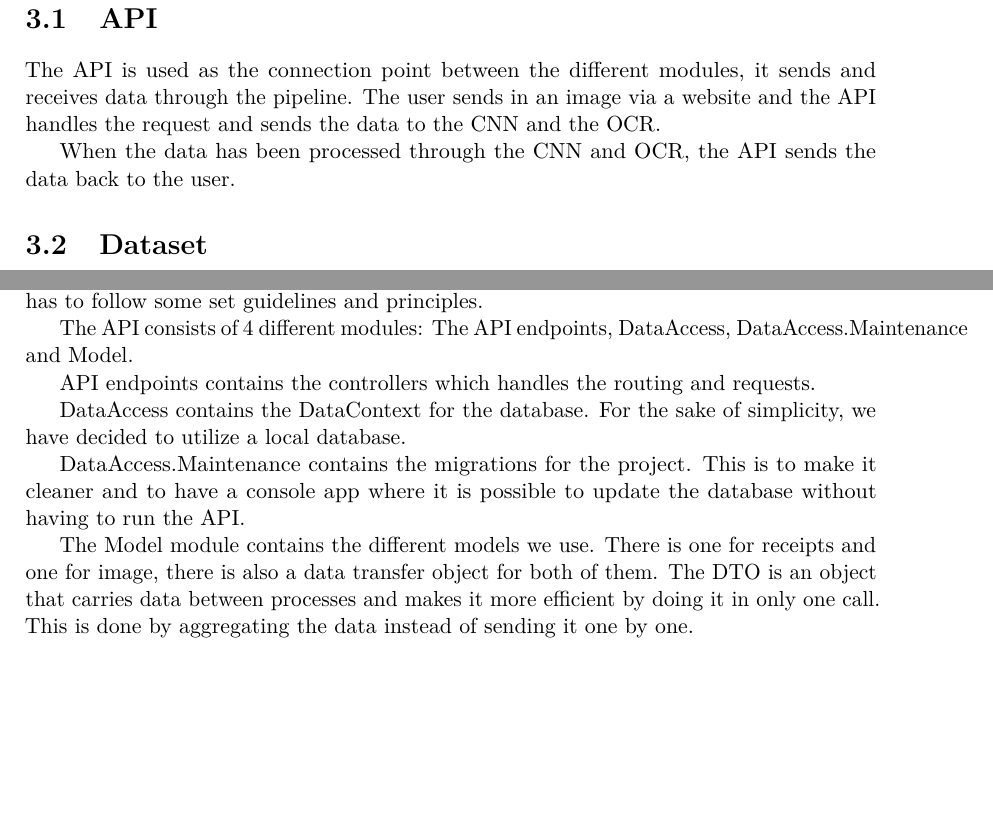
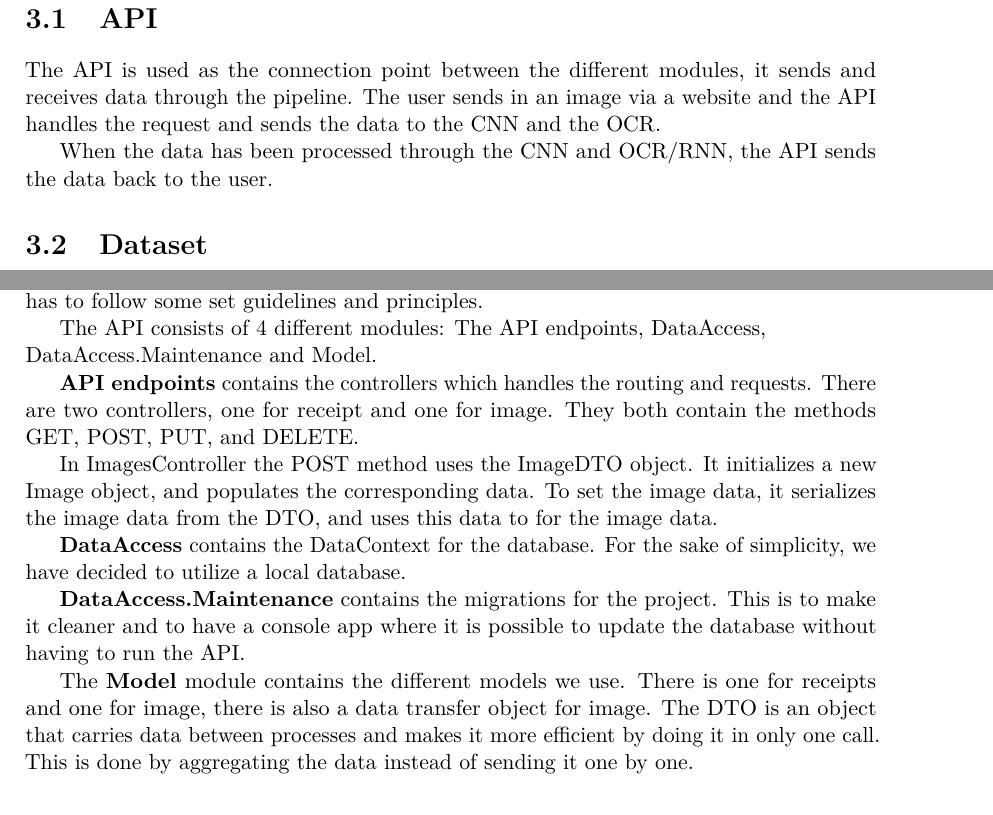
Before and after one commit to JoakimAa/Bachelor2021, a LaTeX thesis (Report/main.tex, which reads Report/design.tex, Report/implementation.tex): two parts of pages 14 and 17 of 29, joined at a grey line, cut so that both start at the same text, the shorter picture padded with empty space. Compiled offline with pdfLaTeX.

Commit message:
Added some stuff

```diff
--- a/Report/design.tex
+++ b/Report/design.tex
@@ -28,7 +28,7 @@ This pipeline is illustrated in figure 3.1
 The API is used as the connection point between the different modules, it sends and receives data through the pipeline.
 The user sends in an image via a website and the API handles the request and sends the data to the CNN and the OCR\@.
 
-When the data has been processed through the CNN and OCR, the API sends the data back to the
+When the data has been processed through the CNN and OCR/RNN, the API sends the data back to the
 user.
 
 \section{Dataset}\label{sec:dataset}
--- a/Report/implementation.tex
+++ b/Report/implementation.tex
@@ -10,18 +10,25 @@ The API is a REST API coded in C# with .NET.
 REST stands for REpresentational State Transfer and is a software architecture style.
 For the API to be considered a REST API it has to follow some set guidelines and principles.
 
-The API consists of 4 different modules: The API endpoints, DataAccess, DataAccess.Maintenance and Model.
+The API consists of 4 different modules: The API endpoints, DataAccess,\\
+DataAccess.Maintenance and Model.
 
-API endpoints contains the controllers which handles the routing and requests.
+\textbf{API endpoints} contains the controllers which handles the routing and requests.
+There are two controllers, one for receipt and one for image.
+They both contain the methods GET, POST, PUT, and DELETE\@.
 
-DataAccess contains the DataContext for the database.
+In ImagesController the POST method uses the ImageDTO object.
+It initializes a new Image object, and populates the corresponding data.
+To set the image data, it serializes the image data from the DTO, and uses this data to for the image data.
+
+\textbf{DataAccess} contains the DataContext for the database.
 For the sake of simplicity, we have decided to utilize a local database.
 
-DataAccess.Maintenance contains the migrations for the project.
+\textbf{DataAccess.Maintenance} contains the migrations for the project.
 This is to make it cleaner and to have a console app where it is possible to update the database without having to run the API\@.
 
-The Model module contains the different models we use.
-There is one for receipts and one for image, there is also a data transfer object for both of them.
+The \textbf{Model} module contains the different models we use.
+There is one for receipts and one for image, there is also a data transfer object for image.
 The DTO is an object that carries data between processes and makes it more efficient by doing it in only one call.
 This is done by aggregating the data instead of sending it one by one.
 
```
Also changed, not shown: Report/implementation.tex (6 more changed lines).
